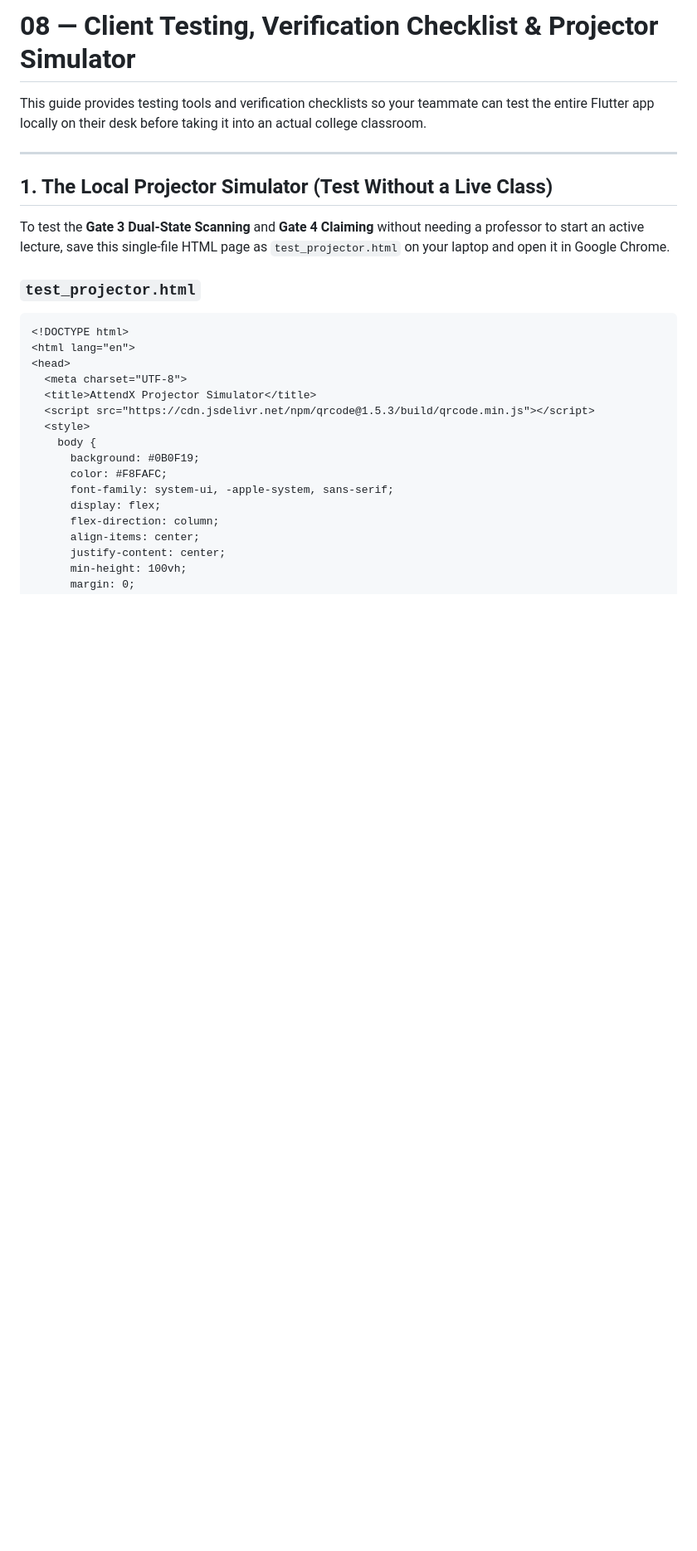
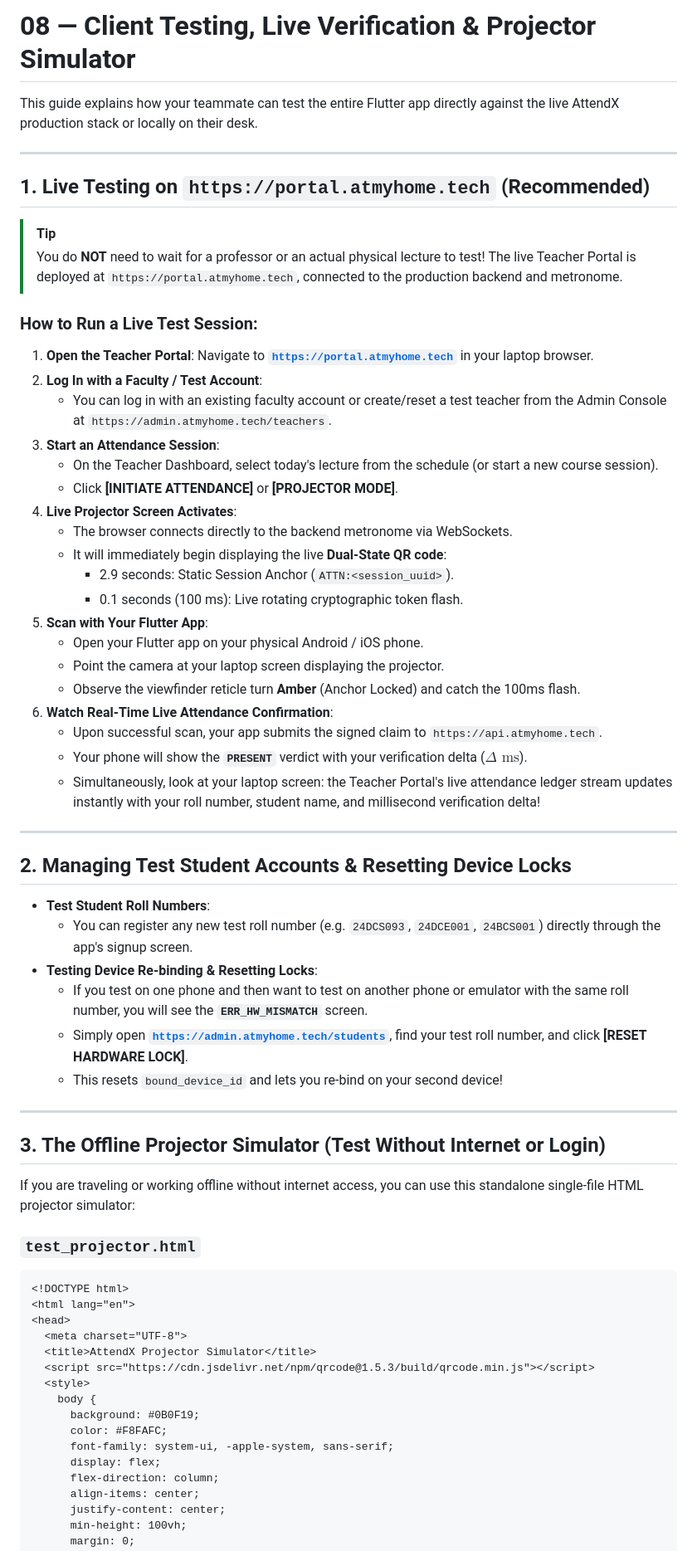
Before and after one commit to tirth-patel29/attendx-noproxy, a Markdown page: make-a-client/08_TESTING_AND_VERIFICATION_GUIDE.md, the part around the change. Shown at 83% size. GitHub-like rendering; blank space fills up the shorter version.

Commit message:
docs(client): highlight live testing at portal.atmyhome.tech in testing guide

````diff
--- a/make-a-client/08_TESTING_AND_VERIFICATION_GUIDE.md
+++ b/make-a-client/08_TESTING_AND_VERIFICATION_GUIDE.md
@@ -1,12 +1,52 @@
-# 08 — Client Testing, Verification Checklist & Projector Simulator
+# 08 — Client Testing, Live Verification & Projector Simulator
 
-This guide provides testing tools and verification checklists so your teammate can test the entire Flutter app locally on their desk before taking it into an actual college classroom.
+This guide explains how your teammate can test the entire Flutter app directly against the live AttendX production stack or locally on their desk.
 
 ---
 
-## 1. The Local Projector Simulator (Test Without a Live Class)
+## 1. Live Testing on `https://portal.atmyhome.tech` (Recommended)
 
-To test the **Gate 3 Dual-State Scanning** and **Gate 4 Claiming** without needing a professor to start an active lecture, save this single-file HTML page as `test_projector.html` on your laptop and open it in Google Chrome.
+> [!TIP]
+> You do **NOT** need to wait for a professor or an actual physical lecture to test! The live Teacher Portal is deployed at `https://portal.atmyhome.tech`, connected to the production backend and metronome.
+
+### How to Run a Live Test Session:
+1. **Open the Teacher Portal**:
+   Navigate to [**`https://portal.atmyhome.tech`**](https://portal.atmyhome.tech) in your laptop browser.
+2. **Log In with a Faculty / Test Account**:
+   - You can log in with an existing faculty account or create/reset a test teacher from the Admin Console at `https://admin.atmyhome.tech/teachers`.
+3. **Start an Attendance Session**:
+   - On the Teacher Dashboard, select today's lecture from the schedule (or start a new course session).
+   - Click **[INITIATE ATTENDANCE]** or **[PROJECTOR MODE]**.
+4. **Live Projector Screen Activates**:
+   - The browser connects directly to the backend metronome via WebSockets.
+   - It will immediately begin displaying the live **Dual-State QR code**:
+     - 2.9 seconds: Static Session Anchor (`ATTN:<session_uuid>`).
+     - 0.1 seconds (100 ms): Live rotating cryptographic token flash.
+5. **Scan with Your Flutter App**:
+   - Open your Flutter app on your physical Android / iOS phone.
+   - Point the camera at your laptop screen displaying the projector.
+   - Observe the viewfinder reticle turn **Amber** (Anchor Locked) and catch the 100ms flash.
+6. **Watch Real-Time Live Attendance Confirmation**:
+   - Upon successful scan, your app submits the signed claim to `https://api.atmyhome.tech`.
+   - Your phone will show the **`PRESENT`** verdict with your verification delta ($\Delta\text{ ms}$).
+   - Simultaneously, look at your laptop screen: the Teacher Portal's live attendance ledger stream updates instantly with your roll number, student name, and millisecond verification delta!
+
+---
+
+## 2. Managing Test Student Accounts & Resetting Device Locks
+
+- **Test Student Roll Numbers**:
+  - You can register any new test roll number (e.g. `24DCS093`, `24DCE001`, `24BCS001`) directly through the app's signup screen.
+- **Testing Device Re-binding & Resetting Locks**:
+  - If you test on one phone and then want to test on another phone or emulator with the same roll number, you will see the **`ERR_HW_MISMATCH`** screen.
+  - Simply open [**`https://admin.atmyhome.tech/students`**](https://admin.atmyhome.tech/students), find your test roll number, and click **[RESET HARDWARE LOCK]**.
+  - This resets `bound_device_id` and lets you re-bind on your second device!
+
+---
+
+## 3. The Offline Projector Simulator (Test Without Internet or Login)
+
+If you are traveling or working offline without internet access, you can use this standalone single-file HTML projector simulator:
 
 ### `test_projector.html`
 ```html
````
Also changed, not shown: make-a-client/07_EDGE_CASES_AND_ERROR_HANDLING.md (+6 -0 lines).
